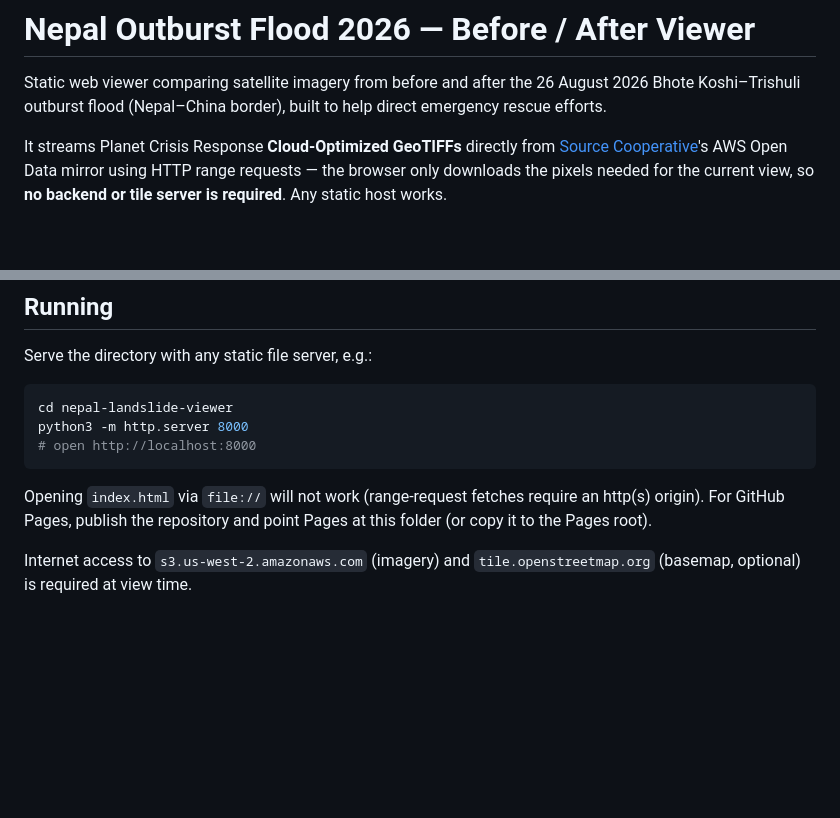
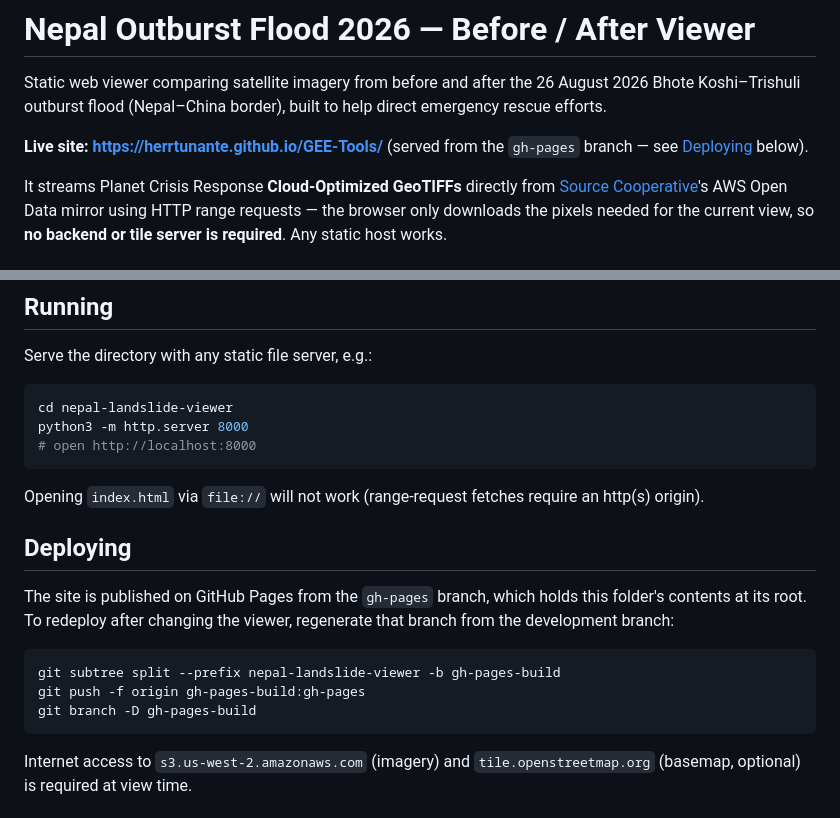
Before and after one commit to herrtunante/GEE-Tools, a Markdown page: nepal-landslide-viewer/README.md, 2 parts joined by grey strips. Drawn GitHub-style; blank space fills up the shorter version.

Commit message:
Document live GitHub Pages URL and deployment steps
Co-Authored-By: Claude Fable 5 <noreply@anthropic.com>
Claude-Session: https://claude.ai/code/session_015jgPe8H3kLtXdyQhTtLVMC

````diff
--- a/nepal-landslide-viewer/README.md
+++ b/nepal-landslide-viewer/README.md
@@ -3,6 +3,9 @@
 Static web viewer comparing satellite imagery from before and after the
 26 August 2026 Bhote Koshi–Trishuli outburst flood (Nepal–China border),
 built to help direct emergency rescue efforts.
+
+**Live site: <https://herrtunante.github.io/GEE-Tools/>** (served from the
+`gh-pages` branch — see [Deploying](#deploying) below).
 
 It streams Planet Crisis Response **Cloud-Optimized GeoTIFFs** directly from
 [Source Cooperative](https://source.coop/planet/disasterdata/nepal-flash-flood-2026-08-26)'s
@@ -52,8 +55,19 @@ python3 -m http.server 8000
 ```
 
 Opening `index.html` via `file://` will not work (range-request fetches
-require an http(s) origin). For GitHub Pages, publish the repository and
-point Pages at this folder (or copy it to the Pages root).
+require an http(s) origin).
+
+## Deploying
+
+The site is published on GitHub Pages from the `gh-pages` branch, which
+holds this folder's contents at its root. To redeploy after changing the
+viewer, regenerate that branch from the development branch:
+
+```bash
+git subtree split --prefix nepal-landslide-viewer -b gh-pages-build
+git push -f origin gh-pages-build:gh-pages
+git branch -D gh-pages-build
+```
 
 Internet access to `s3.us-west-2.amazonaws.com` (imagery) and
 `tile.openstreetmap.org` (basemap, optional) is required at view time.
````
